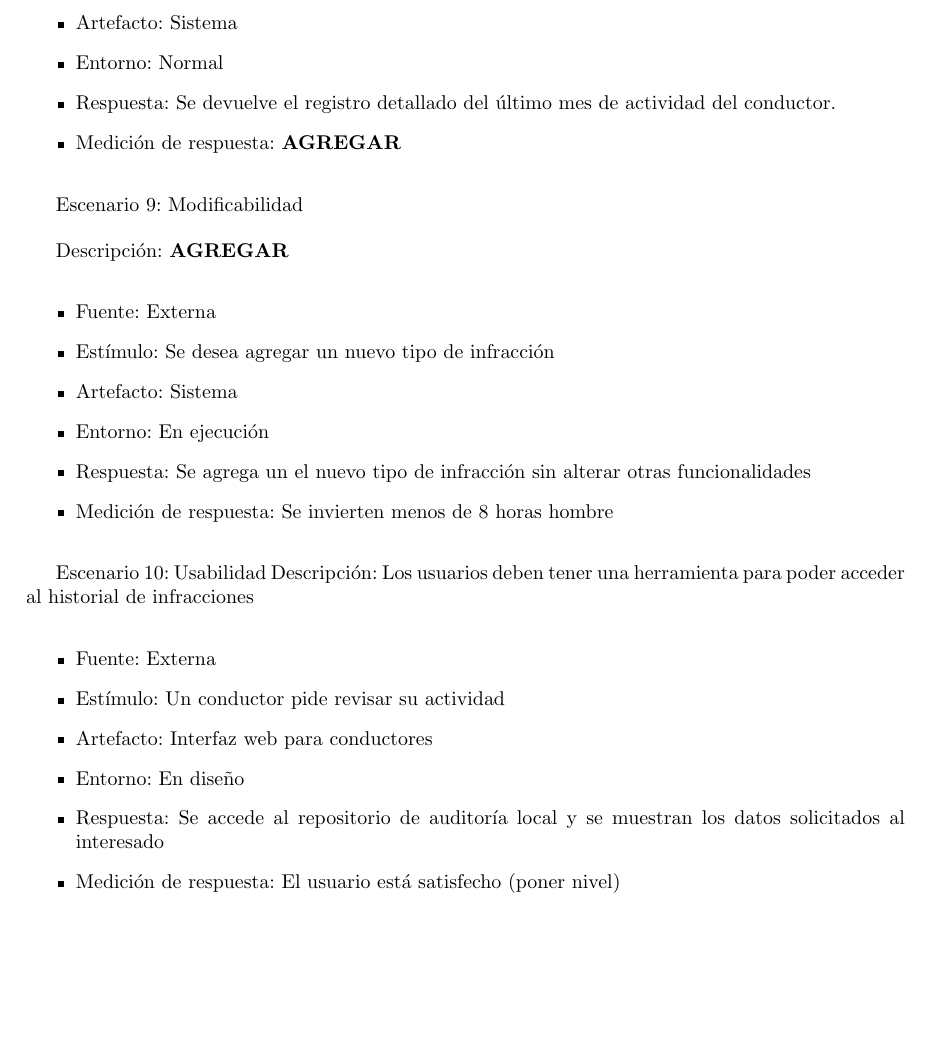
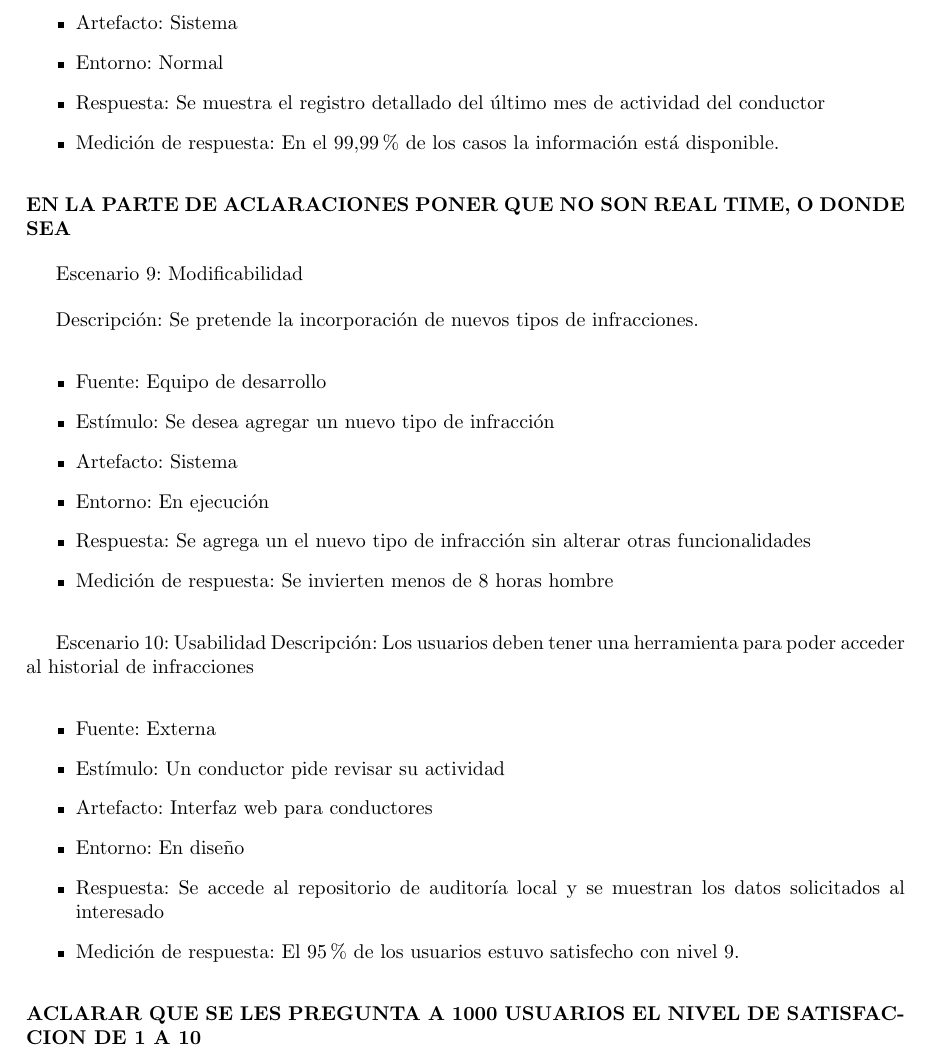
Before and after one commit to mreartes5/tps_ingenieria2, a LaTeX document (tp2/informe/informe.tex, which reads tp2/informe/sections/atributos.tex): part of page 5 of 9, cut so that both start at the same text, the shorter picture padded with empty space. Compiled offline with pdfLaTeX.

Commit message:
se agregan algunas cosas de las consultas de los escenarios, falta escribir algunas aclaraciones

```diff
--- a/tp2/informe/sections/atributos.tex
+++ b/tp2/informe/sections/atributos.tex
@@ -103,16 +103,17 @@ Descripción: La sensibilidad de la información acumulada por nuestro sistema d
 \item Estímulo: Desea auditar los movimientos de un conductor
 \item Artefacto: Sistema
 \item Entorno: Normal
-\item Respuesta: Se devuelve el registro detallado del último mes de actividad del conductor.
-\item Medición de respuesta: \textbf{AGREGAR}
+\item Respuesta: Se muestra el registro detallado del último mes de actividad del conductor
+\item Medición de respuesta: En el 99,99\% de los casos la información está disponible.
 \end{itemize}
+\textbf{EN LA PARTE DE ACLARACIONES PONER QUE NO SON REAL TIME, O DONDE SEA}
 
 Escenario 9: Modificabilidad
 
 
-Descripción: \textbf{AGREGAR}
+Descripción: Se pretende la incorporación de nuevos tipos de infracciones.
 \begin{itemize}
-\item Fuente: Externa
+\item Fuente: Equipo de desarrollo
 \item Estímulo: Se desea agregar un nuevo tipo de infracción
 \item Artefacto: Sistema
 \item Entorno: En ejecución
@@ -128,5 +129,6 @@ Descripción: Los usuarios deben tener una herramienta para poder acceder al his
 \item Artefacto: Interfaz web para conductores
 \item Entorno: En diseño
 \item Respuesta: Se accede al repositorio de auditoría local y se muestran los datos solicitados al interesado
-\item Medición de respuesta: El usuario está satisfecho (poner nivel)
+\item Medición de respuesta: El 95\% de los usuarios estuvo satisfecho con nivel 9.
 \end{itemize}
+\textbf{ACLARAR QUE SE LES PREGUNTA A 1000 USUARIOS EL NIVEL DE SATISFACCION DE 1 A 10}
```
Also changed, not shown: tp2/informe/sections/arquitectura2.tex (+1 -0 lines), tp2/informe/sections/atributos.tex (6 more changed lines).
